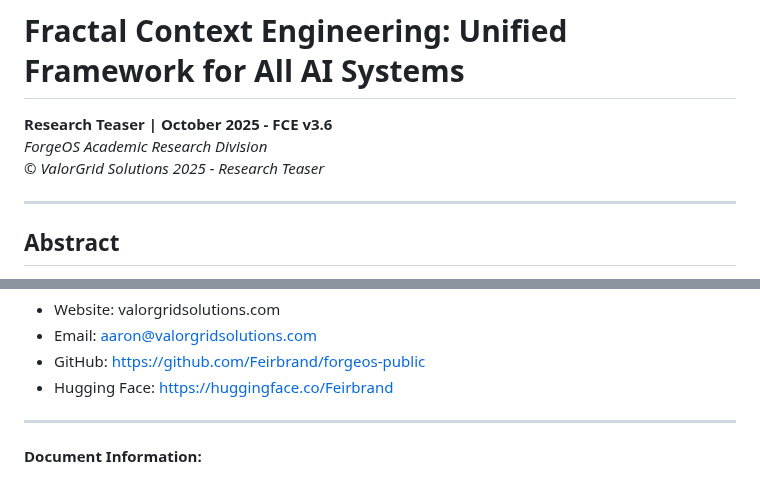
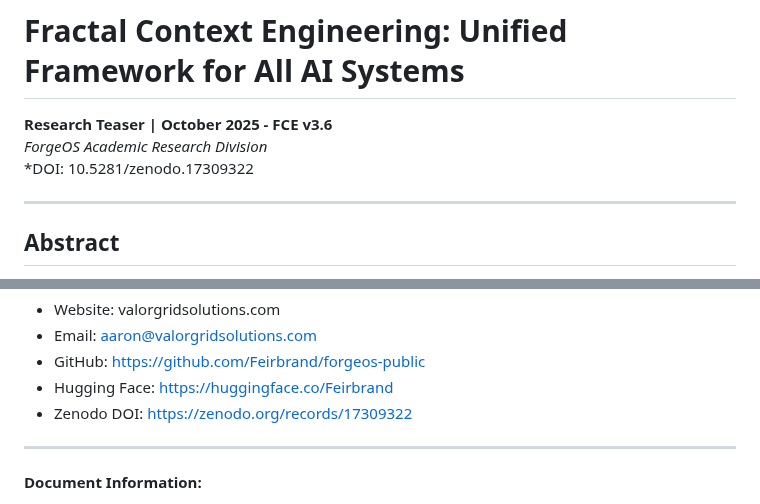
Before and after one commit to Feirbrand/forgeos-public, a Markdown page: whitepapers/academic-research/fce_unified_framework.md, 2 parts joined by grey strips. GitHub-like rendering.

Commit message:
docs: Further updates to academic research papers

```diff
--- a/whitepapers/academic-research/fce_unified_framework.md
+++ b/whitepapers/academic-research/fce_unified_framework.md
@@ -2,7 +2,7 @@
 
 **Research Teaser | October 2025 - FCE v3.6**
 *ForgeOS Academic Research Division*
-*© ValorGrid Solutions 2025 - Research Teaser*
+*DOI: 10.5281/zenodo.17309322
 
 ---
 
@@ -160,6 +160,7 @@ ValorGrid Solutions specializes in AI Resilience Architecture, providing strateg
 - Email: aaron@valorgridsolutions.com
 - GitHub: https://github.com/Feirbrand/forgeos-public
 - Hugging Face: https://huggingface.co/Feirbrand
+- Zenodo DOI: https://zenodo.org/records/17309322
 
 ---
 
```
Also changed, not shown: whitepapers/academic-research/csfc_unified_theory.md (+2 -1 lines).
